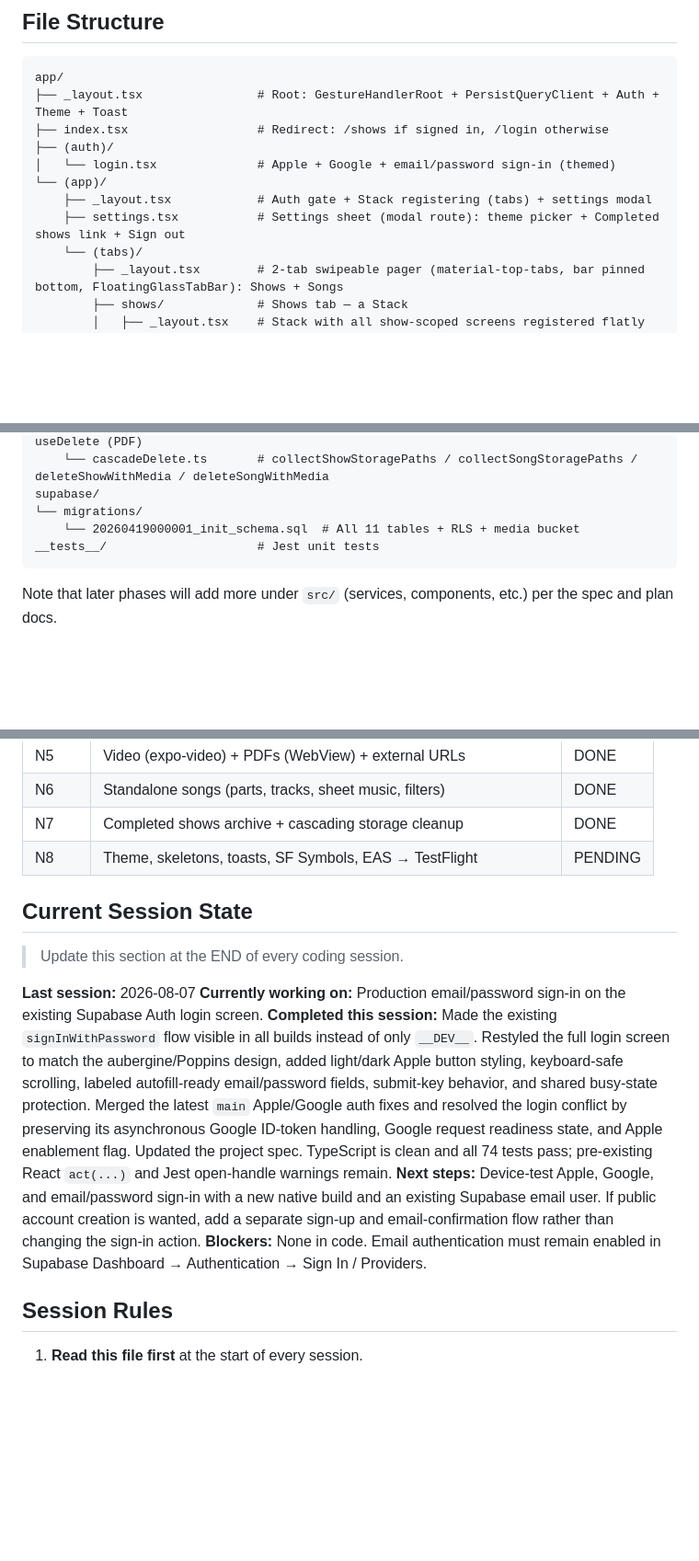
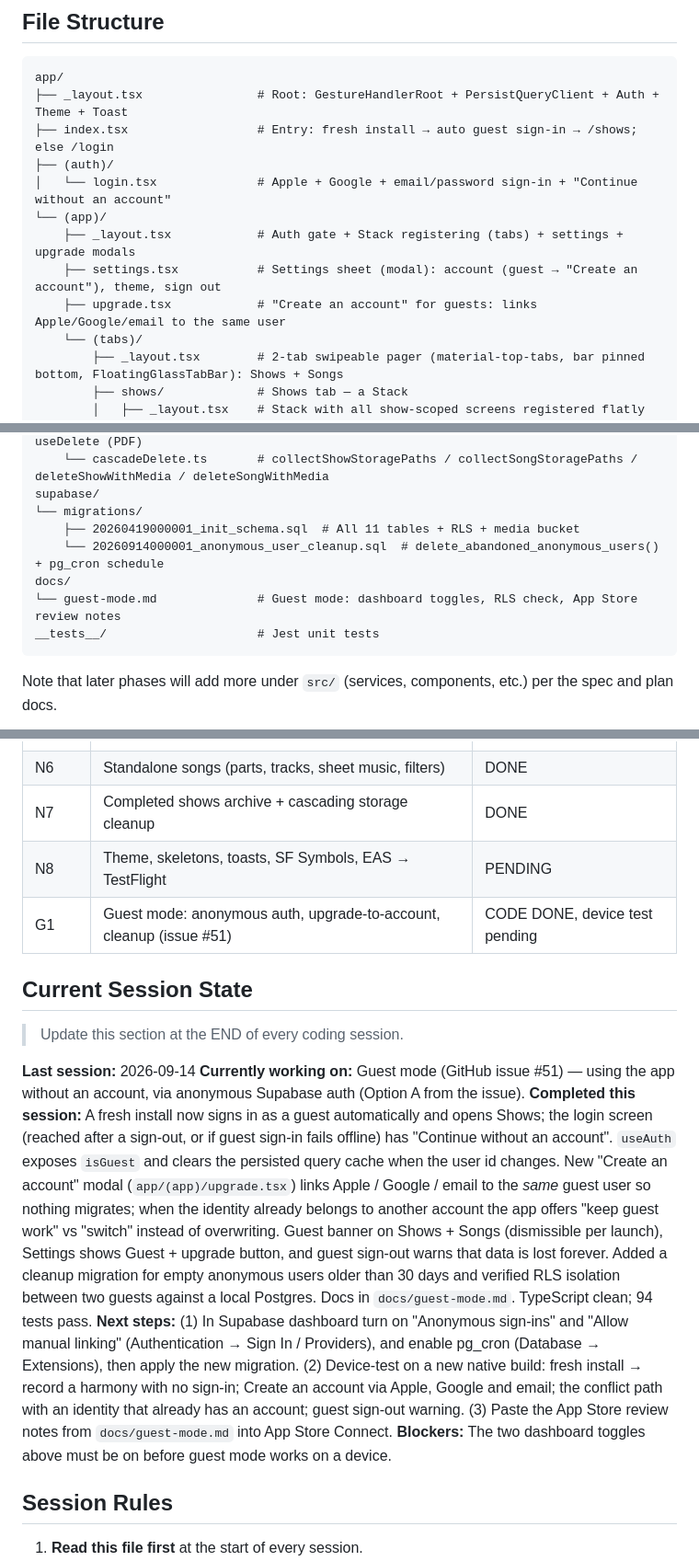
Before and after one commit to revant321/greenroom, a Markdown page: CLAUDE.md, 3 parts joined by grey strips. Shown at 92% size. Rendered like a GitHub page; blank space fills up the shorter version.

Commit message:
Document guest mode in CLAUDE.md and the project spec
Co-Authored-By: Claude Fable 5.1 <noreply@anthropic.com>

````diff
--- a/CLAUDE.md
+++ b/CLAUDE.md
@@ -72,12 +72,13 @@ Schema mirrors the conceptual model from the original PWA but is now stored in S
 ```
 app/
 ├── _layout.tsx                # Root: GestureHandlerRoot + PersistQueryClient + Auth + Theme + Toast
-├── index.tsx                  # Redirect: /shows if signed in, /login otherwise
+├── index.tsx                  # Entry: fresh install → auto guest sign-in → /shows; else /login
 ├── (auth)/
-│   └── login.tsx              # Apple + Google + email/password sign-in (themed)
+│   └── login.tsx              # Apple + Google + email/password sign-in + "Continue without an account"
 └── (app)/
-    ├── _layout.tsx            # Auth gate + Stack registering (tabs) + settings modal
-    ├── settings.tsx           # Settings sheet (modal route): theme picker + Completed shows link + Sign out
+    ├── _layout.tsx            # Auth gate + Stack registering (tabs) + settings + upgrade modals
+    ├── settings.tsx           # Settings sheet (modal): account (guest → "Create an account"), theme, sign out
+    ├── upgrade.tsx            # "Create an account" for guests: links Apple/Google/email to the same user
     └── (tabs)/
         ├── _layout.tsx        # 2-tab swipeable pager (material-top-tabs, bar pinned bottom, FloatingGlassTabBar): Shows + Songs
         ├── shows/             # Shows tab — a Stack
@@ -147,7 +150,10 @@ src/
     └── cascadeDelete.ts       # collectShowStoragePaths / collectSongStoragePaths / deleteShowWithMedia / deleteSongWithMedia
 supabase/
 └── migrations/
-    └── 20260419000001_init_schema.sql  # All 11 tables + RLS + media bucket
+    ├── 20260419000001_init_schema.sql  # All 11 tables + RLS + media bucket
+    └── 20260914000001_anonymous_user_cleanup.sql  # delete_abandoned_anonymous_users() + pg_cron schedule
+docs/
+└── guest-mode.md              # Guest mode: dashboard toggles, RLS check, App Store review notes
 __tests__/                     # Jest unit tests
 ```
 
@@ -165,16 +171,17 @@ Note that later phases will add more under `src/` (services, components, etc.) p
 | N6    | Standalone songs (parts, tracks, sheet music, filters)    | DONE        |
 | N7    | Completed shows archive + cascading storage cleanup       | DONE        |
 | N8    | Theme, skeletons, toasts, SF Symbols, EAS → TestFlight    | PENDING     |
+| G1    | Guest mode: anonymous auth, upgrade-to-account, cleanup (issue #51) | CODE DONE, device test pending |
 
 ## Current Session State
 
 > Update this section at the END of every coding session.
 
-**Last session:** 2026-08-07
-**Currently working on:** Production email/password sign-in on the existing Supabase Auth login screen.
-**Completed this session:** Made the existing `signInWithPassword` flow visible in all builds instead of only `__DEV__`. Restyled the full login screen to match the aubergine/Poppins design, added light/dark Apple button styling, keyboard-safe scrolling, labeled autofill-ready email/password fields, submit-key behavior, and shared busy-state protection. Merged the latest `main` Apple/Google auth fixes and resolved the login conflict by preserving its asynchronous Google ID-token handling, Google request readiness state, and Apple enablement flag. Updated the project spec. TypeScript is clean and all 74 tests pass; pre-existing React `act(...)` and Jest open-handle warnings remain.
-**Next steps:** Device-test Apple, Google, and email/password sign-in with a new native build and an existing Supabase email user. If public account creation is wanted, add a separate sign-up and email-confirmation flow rather than changing the sign-in action.
-**Blockers:** None in code. Email authentication must remain enabled in Supabase Dashboard → Authentication → Sign In / Providers.
+**Last session:** 2026-09-14
+**Currently working on:** Guest mode (GitHub issue #51) — using the app without an account, via anonymous Supabase auth (Option A from the issue).
+**Completed this session:** A fresh install now signs in as a guest automatically and opens Shows; the login screen (reached after a sign-out, or if guest sign-in fails offline) has "Continue without an account". `useAuth` exposes `isGuest` and clears the persisted query cache when the user id changes. New "Create an account" modal (`app/(app)/upgrade.tsx`) links Apple / Google / email to the *same* guest user so nothing migrates; when the identity already belongs to another account the app offers "keep guest work" vs "switch" instead of overwriting. Guest banner on Shows + Songs (dismissible per launch), Settings shows Guest + upgrade button, and guest sign-out warns that data is lost forever. Added a cleanup migration for empty anonymous users older than 30 days and verified RLS isolation between two guests against a local Postgres. Docs in `docs/guest-mode.md`. TypeScript clean; 94 tests pass.
+**Next steps:** (1) In Supabase dashboard turn on "Anonymous sign-ins" and "Allow manual linking" (Authentication → Sign In / Providers), and enable pg_cron (Database → Extensions), then apply the new migration. (2) Device-test on a new native build: fresh install → record a harmony with no sign-in; Create an account via Apple, Google and email; the conflict path with an identity that already has an account; guest sign-out warning. (3) Paste the App Store review notes from `docs/guest-mode.md` into App Store Connect.
+**Blockers:** The two dashboard toggles above must be on before guest mode works on a device.
 
 ## Session Rules
 
````
Also changed, not shown: other parts of CLAUDE.md (+4 -2 lines), greenroom-project-spec.md (+4 -4 lines).
